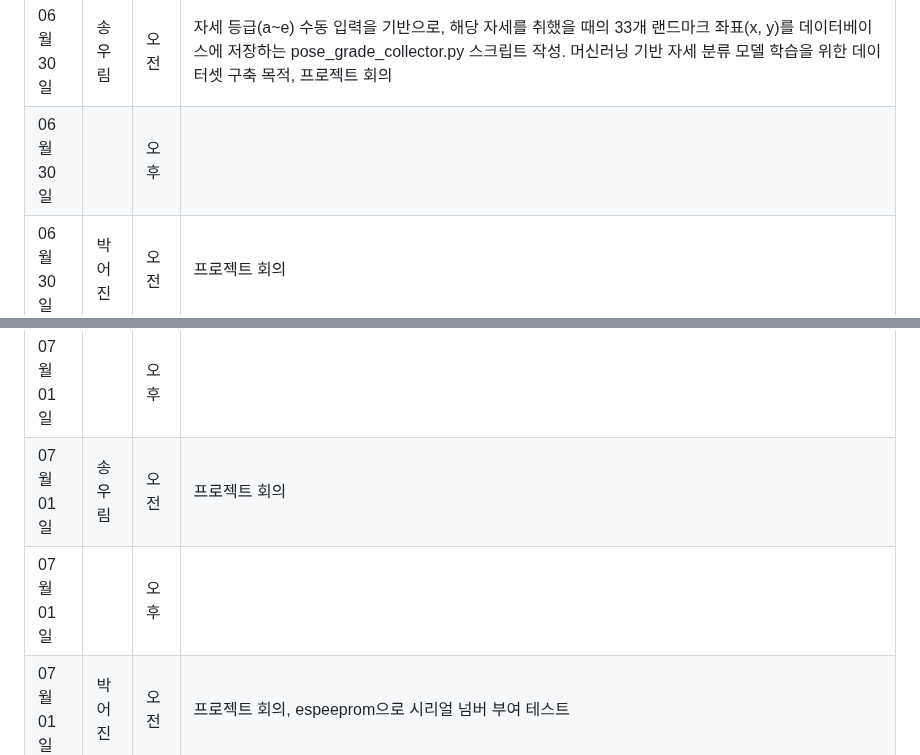
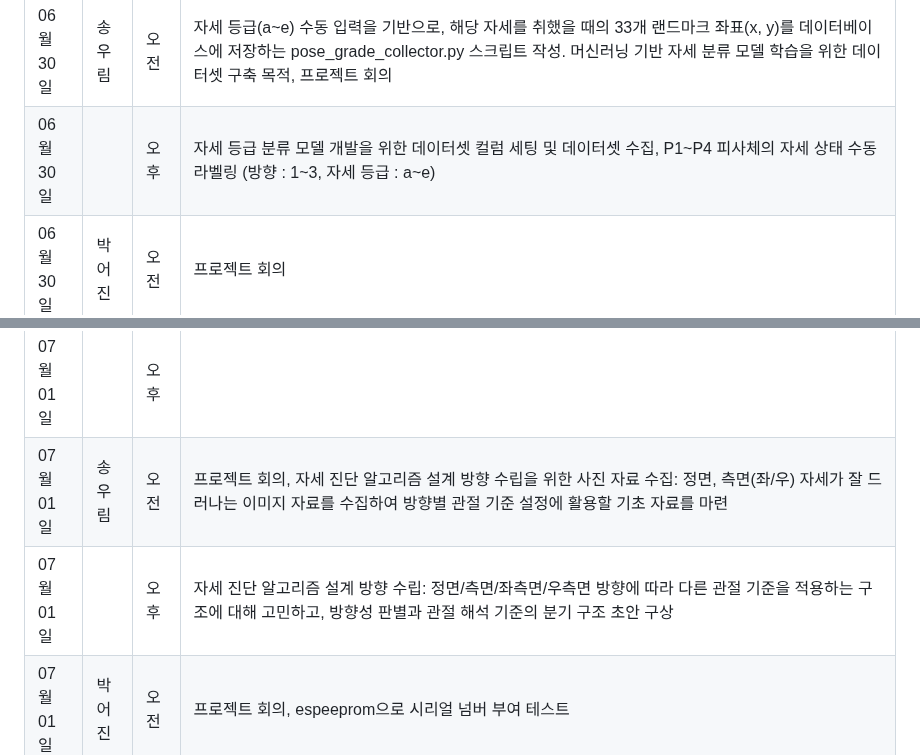
Before and after one commit to PiriKIM/KUiotFinalProject, a Markdown page: README.md, 2 parts joined by grey strips. GitHub-like rendering.

```diff
--- a/README.md
+++ b/README.md
@@ -95,7 +95,7 @@ IoT 빅데이터 SW 개발자 과정 파이널 프로젝트
 | 06월 30일  | 김동필 | 오전  |  프로젝트 회의                                        |
 | 06월 30일  |  | 오후  |                                               |
 | 06월 30일  | 송우림 | 오전  |  자세 등급(a~e) 수동 입력을 기반으로, 해당 자세를 취했을 때의 33개 랜드마크 좌표(x, y)를 데이터베이스에 저장하는 pose_grade_collector.py 스크립트 작성. 머신러닝 기반 자세 분류 모델 학습을 위한 데이터셋 구축 목적, 프로젝트 회의 |
-| 06월 30일  |  | 오후  |                                                 |
+| 06월 30일  |  | 오후  |  자세 등급 분류 모델 개발을 위한 데이터셋 컬럼 세팅 및 데이터셋 수집, P1~P4 피사체의 자세 상태 수동 라벨링 (방향 : 1~3, 자세 등급 : a~e)  |
 | 06월 30일  | 박어진 | 오전  |  프로젝트 회의                                            |
 | 06월 30일  |  | 오후  |  esp32cam 미디어파이프 연동 및 실행 프로그램 작업 및 esp32cam 시리얼넘버 부여 테스트                                           |
 |------------|--------|-------|-----------------------------------------------------------------------------------------------------------------------------|
@@ -105,8 +105,8 @@ IoT 빅데이터 SW 개발자 과정 파이널 프로젝트
 | 07월 01일  |  | 오후  |            ESP32cam 연결 설정                               |
 | 07월 01일  | 김동필 | 오전  |    프로젝트 회의                                   |
 | 07월 01일  |  | 오후  |                                               |
-| 07월 01일  | 송우림 | 오전  |   프로젝트 회의                                       |
-| 07월 01일  |  | 오후  |                                                 |
+| 07월 01일  | 송우림 | 오전  |  프로젝트 회의, 자세 진단 알고리즘 설계 방향 수립을 위한 사진 자료 수집: 정면, 측면(좌/우) 자세가 잘 드러나는 이미지 자료를 수집하여 방향별 관절 기준 설정에 활용할 기초 자료를 마련   |
+| 07월 01일  |  | 오후  |    자세 진단 알고리즘 설계 방향 수립: 정면/측면/좌측면/우측면 방향에 따라 다른 관절 기준을 적용하는 구조에 대해 고민하고, 방향성 판별과 관절 해석 기준의 분기 구조 초안 구상    |
 | 07월 01일  | 박어진 | 오전  |   프로젝트 회의, espeeprom으로 시리얼 넘버 부여 테스트                                        |
 | 07월 01일  |  | 오후  |  esp32cam 부저 연결 설정 관련 작업                                      |
 |------------|--------|-------|-----------------------------------------------------------------------------------------------------------------------------|
```
